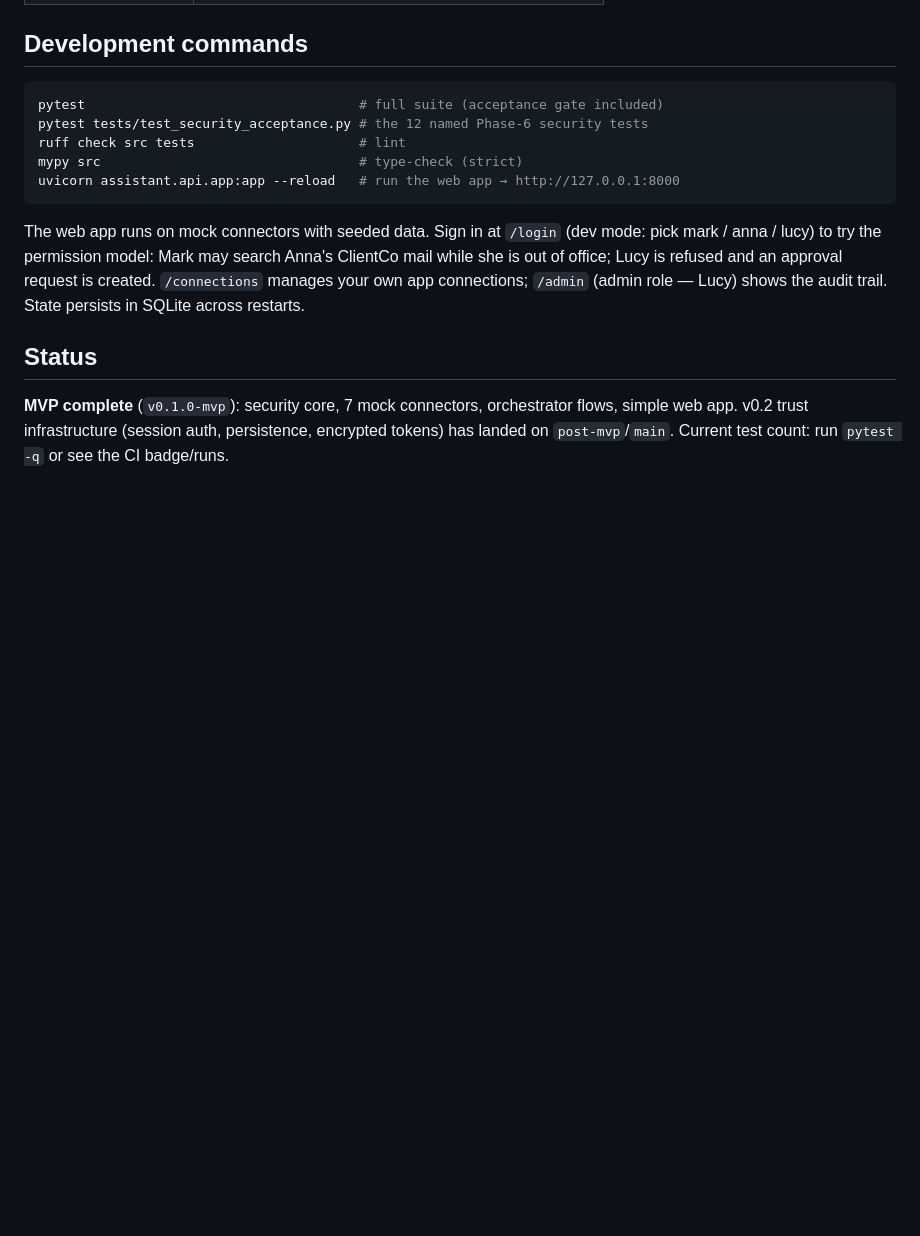
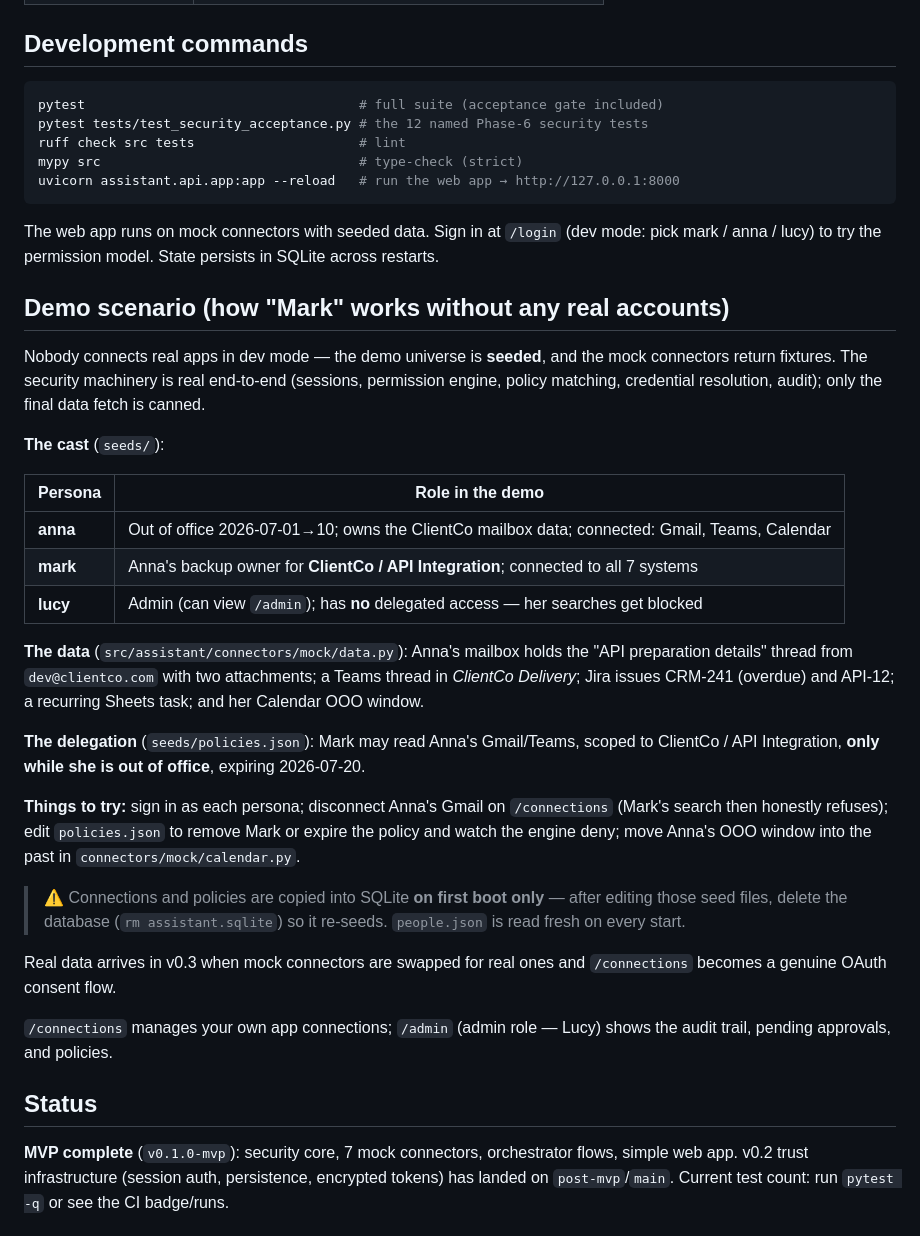
Before and after one commit to SylwesterKwiatkowski/ai-continuity-assistant, a Markdown page: README.md, the part around the change. Drawn GitHub-style; blank space fills up the shorter version.

Commit message:
docs: README demo-scenario section — seeded personas, mock data, reseed note
Co-Authored-By: Claude Fable 5 <noreply@anthropic.com>

````diff
--- a/README.md
+++ b/README.md
@@ -106,10 +106,44 @@ uvicorn assistant.api.app:app --reload   # run the web app → http://127.0.0.1:
 ```
 
 The web app runs on mock connectors with seeded data. Sign in at `/login` (dev mode: pick
-mark / anna / lucy) to try the permission model: Mark may search Anna's ClientCo mail while
-she is out of office; Lucy is refused and an approval request is created. `/connections`
-manages your own app connections; `/admin` (admin role — Lucy) shows the audit trail.
-State persists in SQLite across restarts.
+mark / anna / lucy) to try the permission model. State persists in SQLite across restarts.
+
+## Demo scenario (how "Mark" works without any real accounts)
+
+Nobody connects real apps in dev mode — the demo universe is **seeded**, and the mock
+connectors return fixtures. The security machinery is real end-to-end (sessions, permission
+engine, policy matching, credential resolution, audit); only the final data fetch is canned.
+
+**The cast** (`seeds/`):
+
+| Persona | Role in the demo |
+|---|---|
+| **anna** | Out of office 2026-07-01→10; owns the ClientCo mailbox data; connected: Gmail, Teams, Calendar |
+| **mark** | Anna's backup owner for **ClientCo / API Integration**; connected to all 7 systems |
+| **lucy** | Admin (can view `/admin`); has **no** delegated access — her searches get blocked |
+
+**The data** (`src/assistant/connectors/mock/data.py`): Anna's mailbox holds the
+"API preparation details" thread from `dev@clientco.com` with two attachments; a Teams
+thread in *ClientCo Delivery*; Jira issues CRM-241 (overdue) and API-12; a recurring
+Sheets task; and her Calendar OOO window.
+
+**The delegation** (`seeds/policies.json`): Mark may read Anna's Gmail/Teams, scoped to
+ClientCo / API Integration, **only while she is out of office**, expiring 2026-07-20.
+
+**Things to try:** sign in as each persona; disconnect Anna's Gmail on `/connections`
+(Mark's search then honestly refuses); edit `policies.json` to remove Mark or expire the
+policy and watch the engine deny; move Anna's OOO window into the past in
+`connectors/mock/calendar.py`.
+
+> ⚠️ Connections and policies are copied into SQLite **on first boot only** — after editing
+> those seed files, delete the database (`rm assistant.sqlite`) so it re-seeds.
+> `people.json` is read fresh on every start.
+
+Real data arrives in v0.3 when mock connectors are swapped for real ones and
+`/connections` becomes a genuine OAuth consent flow.
+
+`/connections` manages your own app connections; `/admin` (admin role — Lucy) shows the
+audit trail, pending approvals, and policies.
 
 ## Status
 
````
